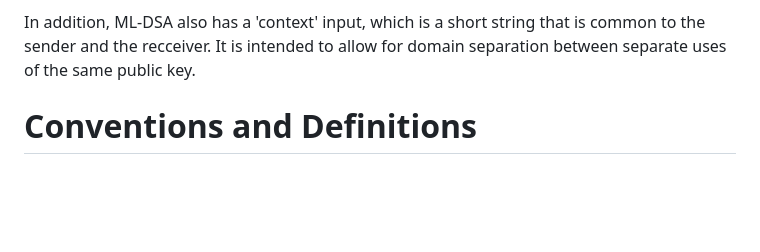
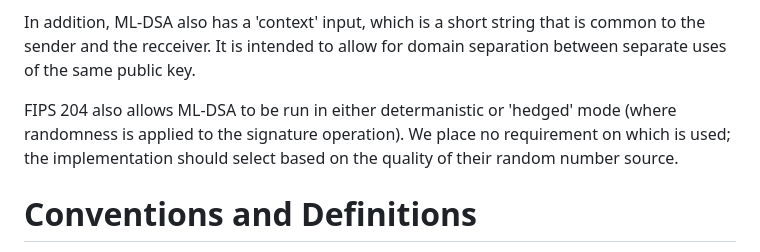
Before and after one commit to sfluhrer/ikev2-mldsa-support, a Markdown page: draft-sfluhrer-ipsecme-ikev2-mldsa.md, the part around the change. Rendered like a GitHub page; blank space fills up the shorter version.

```diff
--- a/draft-sfluhrer-ipsecme-ikev2-mldsa.md
+++ b/draft-sfluhrer-ipsecme-ikev2-mldsa.md
@@ -76,6 +76,9 @@ This document describes how to use ML-DSA with IKEv2 as an auhentication scheme.
 
    In addition, ML-DSA also has a 'context' input, which is a short string that is common to the sender and the recceiver.
    It is intended to allow for domain separation between separate uses of the same public key.
+
+   FIPS 204 also allows ML-DSA to be run in either determanistic or 'hedged' mode (where randomness is applied to the signature operation).
+   We place no requirement on which is used; the implementation should select based on the quality of their random number source.
 
 # Conventions and Definitions
 
```
